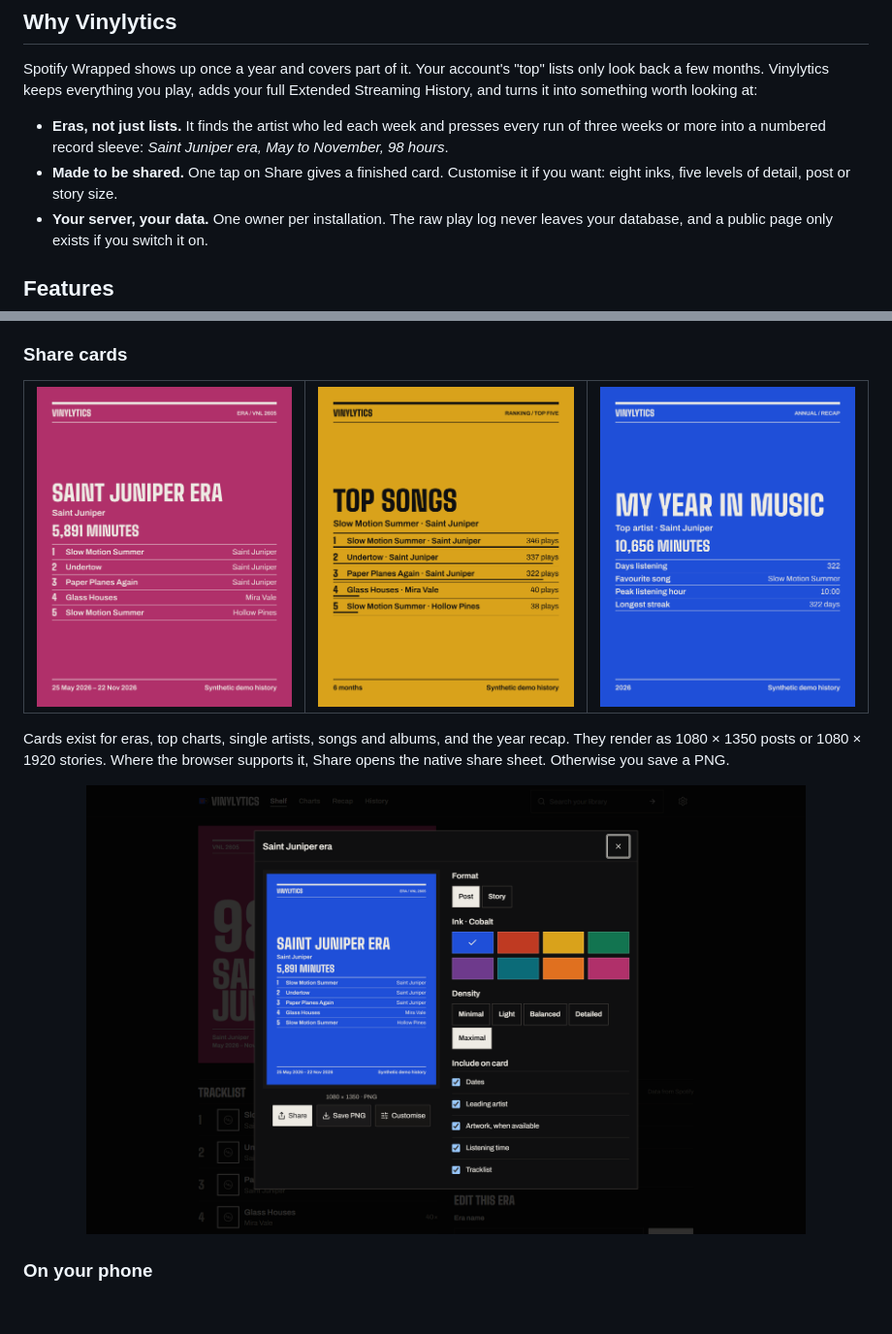
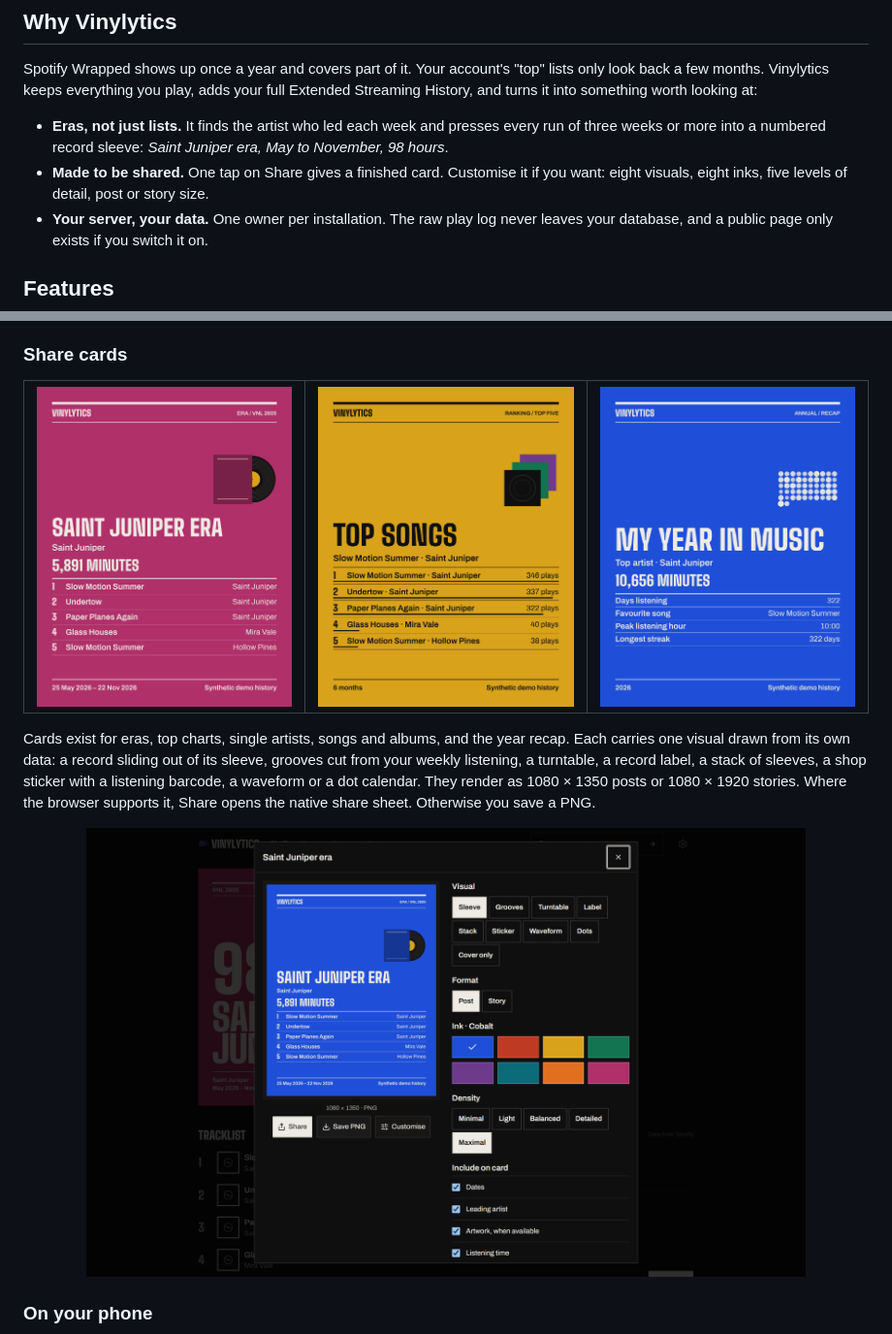
Before and after one commit to Tiebe-Vaes/vinylytics, a Markdown page: README.md, 2 parts joined by grey strips. Shown at 97% size. Rendered like a GitHub page; pictures changed too: docs/screenshots/card-era.png, docs/screenshots/card-recap.png, docs/screenshots/card-top.png; blank space fills up the shorter version.

Commit message:
feat: add visual options for share cards and enhance card rendering with weekly data

```diff
--- a/README.md
+++ b/README.md
@@ -44,7 +44,7 @@
 Spotify Wrapped shows up once a year and covers part of it. Your account's "top" lists only look back a few months. Vinylytics keeps everything you play, adds your full Extended Streaming History, and turns it into something worth looking at:
 
 - **Eras, not just lists.** It finds the artist who led each week and presses every run of three weeks or more into a numbered record sleeve: *Saint Juniper era, May to November, 98 hours*.
-- **Made to be shared.** One tap on Share gives a finished card. Customise it if you want: eight inks, five levels of detail, post or story size.
+- **Made to be shared.** One tap on Share gives a finished card. Customise it if you want: eight visuals, eight inks, five levels of detail, post or story size.
 - **Your server, your data.** One owner per installation. The raw play log never leaves your database, and a public page only exists if you switch it on.
 
 ## Features
@@ -94,7 +94,7 @@ Also in the box: **resumable import** of Spotify's Extended Streaming History (i
   </tr>
 </table>
 
-Cards exist for eras, top charts, single artists, songs and albums, and the year recap. They render as 1080 × 1350 posts or 1080 × 1920 stories. Where the browser supports it, Share opens the native share sheet. Otherwise you save a PNG.
+Cards exist for eras, top charts, single artists, songs and albums, and the year recap. Each carries one visual drawn from its own data: a record sliding out of its sleeve, grooves cut from your weekly listening, a turntable, a record label, a stack of sleeves, a shop sticker with a listening barcode, a waveform or a dot calendar. They render as 1080 × 1350 posts or 1080 × 1920 stories. Where the browser supports it, Share opens the native share sheet. Otherwise you save a PNG.
 
 <p align="center"><img src="docs/screenshots/composer.png" alt="The card composer with format, ink, density and field options" width="85%"></p>
 
```
Also changed, not shown: docs/screenshots/history.png, 12 other files.
